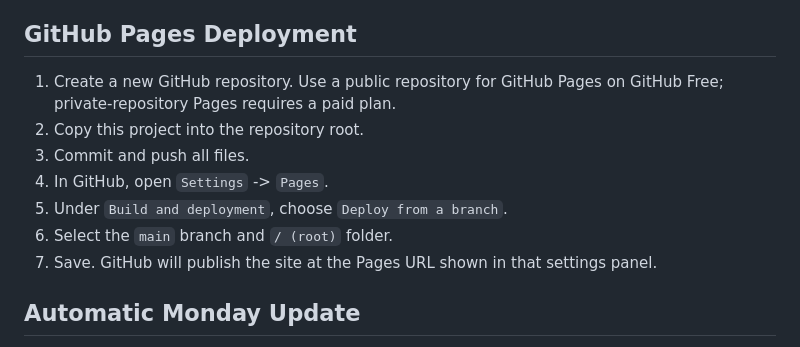
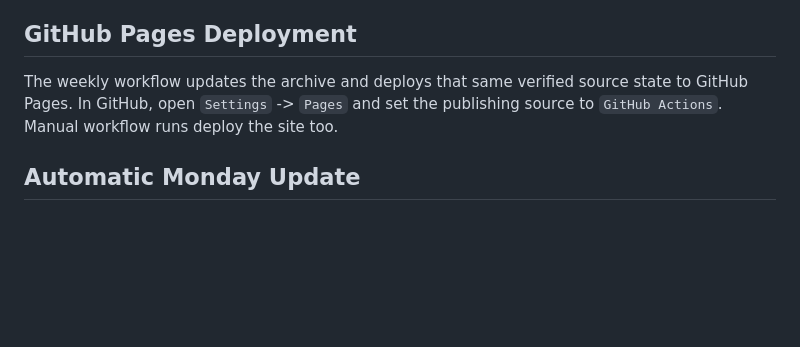
Before and after one commit to sefstu/Urban-Mosquito-Research-digest, a Markdown page: README.md, the part around the change. Rendered like a GitHub page; blank space fills up the shorter version.

Commit message:
Document automatic Pages deployment

```diff
--- a/README.md
+++ b/README.md
@@ -43,13 +43,7 @@ The website also displays that result for each topic, so older papers are never
 
 ## GitHub Pages Deployment
 
-1. Create a new GitHub repository. Use a public repository for GitHub Pages on GitHub Free; private-repository Pages requires a paid plan.
-2. Copy this project into the repository root.
-3. Commit and push all files.
-4. In GitHub, open `Settings` -> `Pages`.
-5. Under `Build and deployment`, choose `Deploy from a branch`.
-6. Select the `main` branch and `/ (root)` folder.
-7. Save. GitHub will publish the site at the Pages URL shown in that settings panel.
+The weekly workflow updates the archive and deploys that same verified source state to GitHub Pages. In GitHub, open `Settings` -> `Pages` and set the publishing source to `GitHub Actions`. Manual workflow runs deploy the site too.
 
 ## Automatic Monday Update
 
```
